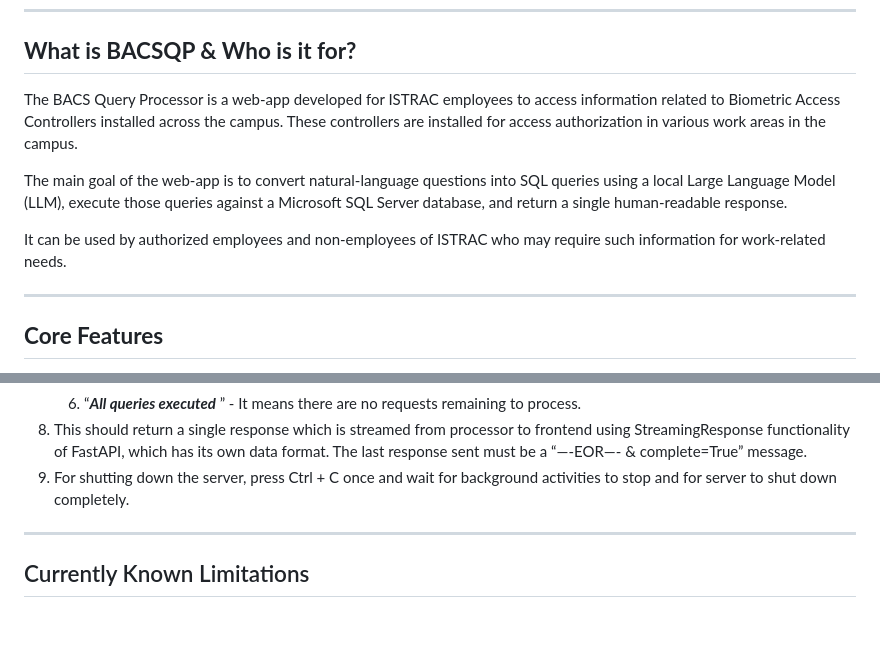
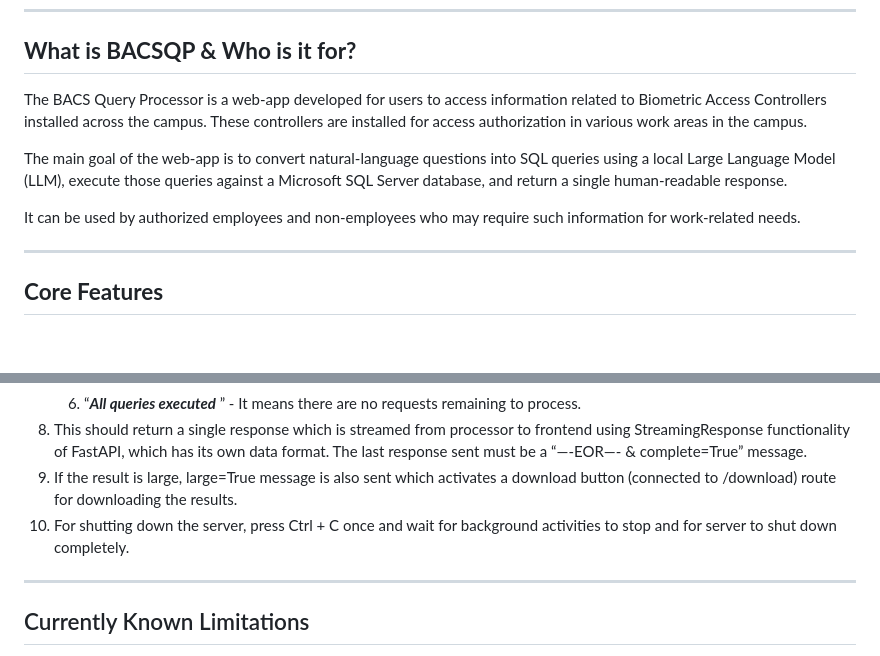
Before and after one commit to sarangg06/QP, a Markdown page: README.md, 2 parts joined by grey strips. Drawn GitHub-style; blank space fills up the shorter version.

Commit message:
Update README for clarity and user accessibility

```diff
--- a/README.md
+++ b/README.md
@@ -11,11 +11,11 @@ This readme should serve the reader as a complete technical guide for using the
 
 ## **What is BACSQP & Who is it for?**
 
-The BACS Query Processor is a web-app developed for ISTRAC employees to access information related to Biometric Access Controllers installed across the campus. These controllers are installed for access authorization in various work areas in the campus.
+The BACS Query Processor is a web-app developed for users to access information related to Biometric Access Controllers installed across the campus. These controllers are installed for access authorization in various work areas in the campus.
 
 The main goal of the web-app is to convert natural-language questions into SQL queries using a local Large Language Model (LLM), execute those queries against a Microsoft SQL Server database, and return a single human-readable response.
 
-It can be used by authorized employees and non-employees of ISTRAC who may require such information for work-related needs.
+It can be used by authorized employees and non-employees who may require such information for work-related needs.
 
 ---
 
@@ -110,7 +110,8 @@ The server will keep waiting for requests to process unless Internal Server Erro
     6. “***All queries executed*** ” - It means there are no requests remaining to process.
 8. This should return a single response which is streamed from processor to frontend using StreamingResponse functionality of FastAPI, which has its own data format.
 The last response sent must be a “—-EOR—- & complete=True” message.
-9. For shutting down the server, press Ctrl + C once and wait for background activities to stop and for server to shut down completely.
+9. If the result is large, large=True message is also sent which activates a download button (connected to /download) route for downloading the results.
+10. For shutting down the server, press Ctrl + C once and wait for background activities to stop and for server to shut down completely.
 
 ---
 
```
